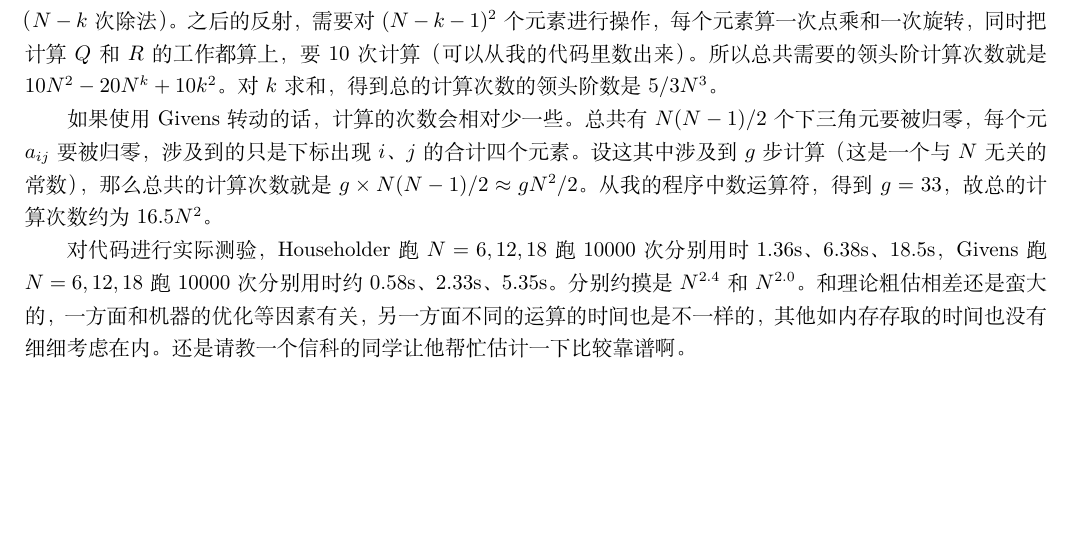
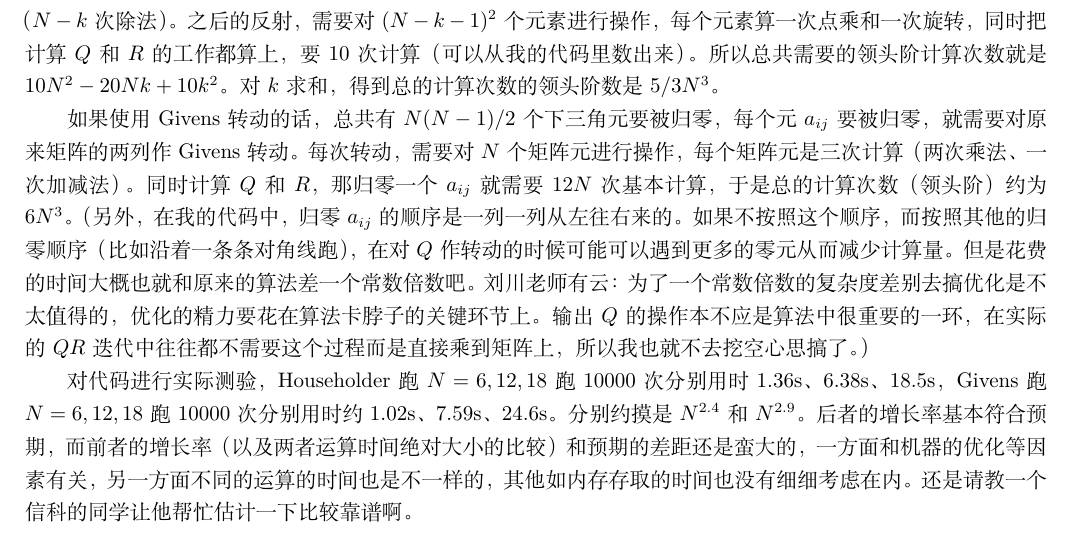
Before and after one commit to AgFlore/Numerical_2017fall, a LaTeX document (Ex03/Ex03.tex): part of page 1 of 3, cut so that both start at the same text, the shorter picture padded with empty space. Compiled offline with XeLaTeX.

Commit message:
考试周的午夜惊魂

```diff
--- a/Ex03/Ex03.tex
+++ b/Ex03/Ex03.tex
@@ -25,11 +25,11 @@
 \subsection{Householder与 Givens在 QR分解中的比较}
 首先我使用代码实现了这两个算法，源文件分别是\href{./Householder.py}{Householder.py}和\href{./Givens.py}{Givens.py}。
 
-如果使用Householder反射法来对一个$N\times N$方阵进行QR分解，总共需要乘$(N-1)$次反射矩阵。在第$k+1$次反射时，需要算两次一个长度为$N-k$的矢量的模长（每次计算量为$2N-2k$），并作一次归一化（$N-k$次除法）。之后的反射，需要对$(N-k-1)^2$个元素进行操作，每个元素算一次点乘和一次旋转，同时把计算$Q$和$R$的工作都算上，要10次计算（可以从我的代码里数出来）。所以总共需要的领头阶计算次数就是$10N^2-20N^k+10k^2$。对$k$求和，得到总的计算次数的领头阶数是$5/3N^3$。
+如果使用Householder反射法来对一个$N\times N$方阵进行QR分解，总共需要乘$(N-1)$次反射矩阵。在第$k+1$次反射时，需要算两次一个长度为$N-k$的矢量的模长（每次计算量为$2N-2k$），并作一次归一化（$N-k$次除法）。之后的反射，需要对$(N-k-1)^2$个元素进行操作，每个元素算一次点乘和一次旋转，同时把计算$Q$和$R$的工作都算上，要10次计算（可以从我的代码里数出来）。所以总共需要的领头阶计算次数就是$10N^2-20Nk+10k^2$。对$k$求和，得到总的计算次数的领头阶数是$5/3N^3$。
 
-如果使用Givens转动的话，计算的次数会相对少一些。总共有$N(N-1)/2$个下三角元要被归零，每个元$a_{ij}$要被归零，涉及到的只是下标出现$i$、$j$的合计四个元素。设这其中涉及到$g$步计算（这是一个与$N$无关的常数），那么总共的计算次数就是$g\times N(N-1)/2\approx gN^2/2$。从我的程序中数运算符，得到$g=33$，故总的计算次数约为$16.5N^2$。
+如果使用Givens转动的话，总共有$N(N-1)/2$个下三角元要被归零，每个元$a_{ij}$要被归零，就需要对原来矩阵的两列作Givens转动。每次转动，需要对$N$个矩阵元进行操作，每个矩阵元是三次计算（两次乘法、一次加减法）。同时计算$Q$和$R$，那归零一个$a_{ij}$就需要$12N$次基本计算，于是总的计算次数（领头阶）约为$6N^3$。（另外，在我的代码中，归零$a_{ij}$的顺序是一列一列从左往右来的。如果不按照这个顺序，而按照其他的归零顺序（比如沿着一条条对角线跑），在对$Q$作转动的时候可能可以遇到更多的零元从而减少计算量。但是花费的时间大概也就和原来的算法差一个常数倍数吧。刘川老师有云：为了一个常数倍数的复杂度差别去搞优化是不太值得的，优化的精力要花在算法卡脖子的关键环节上。输出$Q$的操作本不应是算法中很重要的一环，在实际的$QR$迭代中往往都不需要这个过程而是直接乘到矩阵上，所以我也就不去挖空心思搞了。）
 
-对代码进行实际测验，Householder跑$N=6,12,18$跑10000次分别用时1.36s、6.38s、18.5s，Givens跑$N=6,12,18$跑10000次分别用时约0.58s、2.33s、5.35s。分别约摸是$N^{2.4}$和$N^{2.0}$。和理论粗估相差还是蛮大的，一方面和机器的优化等因素有关，另一方面不同的运算的时间也是不一样的，其他如内存存取的时间也没有细细考虑在内。还是请教一个信科的同学让他帮忙估计一下比较靠谱啊。
+对代码进行实际测验，Householder跑$N=6,12,18$跑10000次分别用时1.36s、6.38s、18.5s，Givens跑$N=6,12,18$跑10000次分别用时约1.02s、7.59s、24.6s。分别约摸是$N^{2.4}$和$N^{2.9}$。后者的增长率基本符合预期，而前者的增长率（以及两者运算时间绝对大小的比较）和预期的差距还是蛮大的，一方面和机器的优化等因素有关，另一方面不同的运算的时间也是不一样的，其他如内存存取的时间也没有细细考虑在内。还是请教一个信科的同学让他帮忙估计一下比较靠谱啊。
 \subsection{幂次法求矩阵最大模的本征值和本征矢}
 对于带有周期性边界条件的微分方程组
 \[\ddot{x_{i}}(t)=x_{i-1}(t)+x_{i+1}(t)-2x_{i}(t),x_{i+N}(t)=x_{i}(t),i=1,2,...,N\]
```
Also changed, not shown: Ex03/Ex03.pdf, 2 other files.
